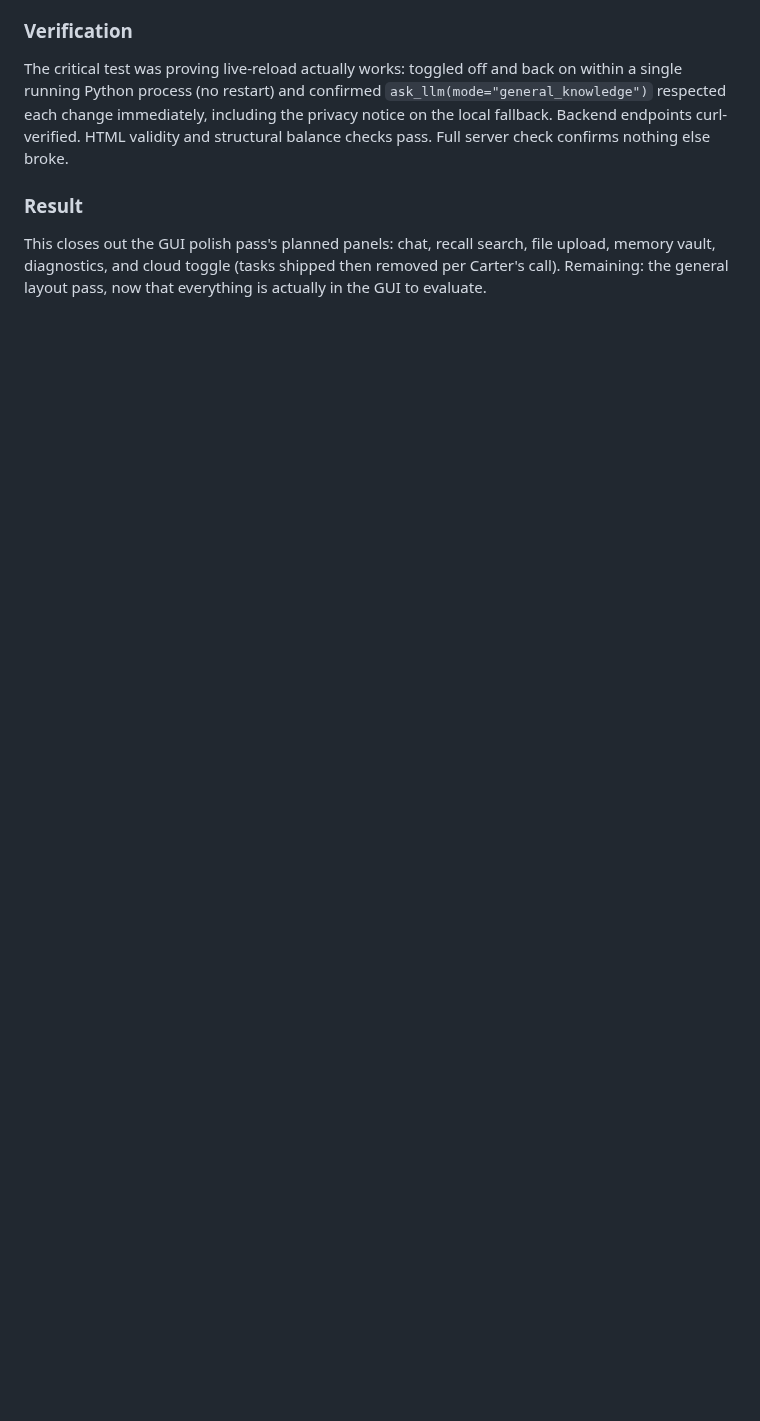
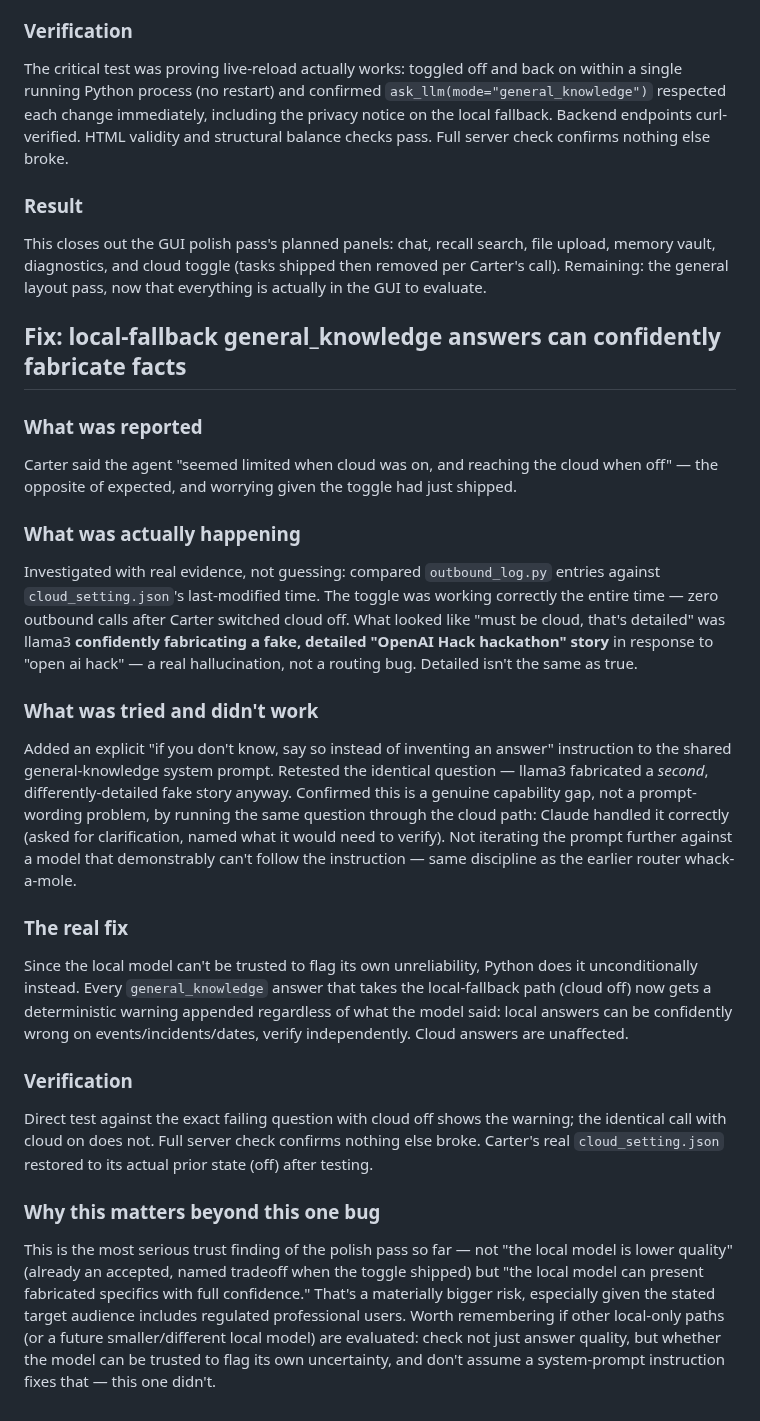
Before and after one commit to cjyanosick/asti-ai-assistant, a Markdown page: agent/PROJECT_LOG.md, the part around the change. Drawn GitHub-style; blank space fills up the shorter version.

Commit message:
docs: document local-fallback hallucination finding and fix

```diff
--- a/agent/PROJECT_LOG.md
+++ b/agent/PROJECT_LOG.md
@@ -1244,3 +1244,56 @@ This closes out the GUI polish pass's planned panels: chat, recall
 search, file upload, memory vault, diagnostics, and cloud toggle (tasks
 shipped then removed per Carter's call). Remaining: the general layout
 pass, now that everything is actually in the GUI to evaluate.
+
+## Fix: local-fallback general_knowledge answers can confidently fabricate facts
+
+### What was reported
+Carter said the agent "seemed limited when cloud was on, and reaching
+the cloud when off" — the opposite of expected, and worrying given the
+toggle had just shipped.
+
+### What was actually happening
+Investigated with real evidence, not guessing: compared `outbound_log.py`
+entries against `cloud_setting.json`'s last-modified time. The toggle was
+working correctly the entire time — zero outbound calls after Carter
+switched cloud off. What looked like "must be cloud, that's detailed" was
+llama3 **confidently fabricating a fake, detailed "OpenAI Hack hackathon"
+story** in response to "open ai hack" — a real hallucination, not a
+routing bug. Detailed isn't the same as true.
+
+### What was tried and didn't work
+Added an explicit "if you don't know, say so instead of inventing an
+answer" instruction to the shared general-knowledge system prompt.
+Retested the identical question — llama3 fabricated a *second*,
+differently-detailed fake story anyway. Confirmed this is a genuine
+capability gap, not a prompt-wording problem, by running the same
+question through the cloud path: Claude handled it correctly (asked for
+clarification, named what it would need to verify). Not iterating the
+prompt further against a model that demonstrably can't follow the
+instruction — same discipline as the earlier router whack-a-mole.
+
+### The real fix
+Since the local model can't be trusted to flag its own unreliability,
+Python does it unconditionally instead. Every `general_knowledge` answer
+that takes the local-fallback path (cloud off) now gets a deterministic
+warning appended regardless of what the model said: local answers can be
+confidently wrong on events/incidents/dates, verify independently. Cloud
+answers are unaffected.
+
+### Verification
+Direct test against the exact failing question with cloud off shows the
+warning; the identical call with cloud on does not. Full server check
+confirms nothing else broke. Carter's real `cloud_setting.json` restored
+to its actual prior state (off) after testing.
+
+### Why this matters beyond this one bug
+This is the most serious trust finding of the polish pass so far — not
+"the local model is lower quality" (already an accepted, named tradeoff
+when the toggle shipped) but "the local model can present fabricated
+specifics with full confidence." That's a materially bigger risk,
+especially given the stated target audience includes regulated
+professional users. Worth remembering if other local-only paths (or a
+future smaller/different local model) are evaluated: check not just
+answer quality, but whether the model can be trusted to flag its own
+uncertainty, and don't assume a system-prompt instruction fixes that —
+this one didn't.
```
